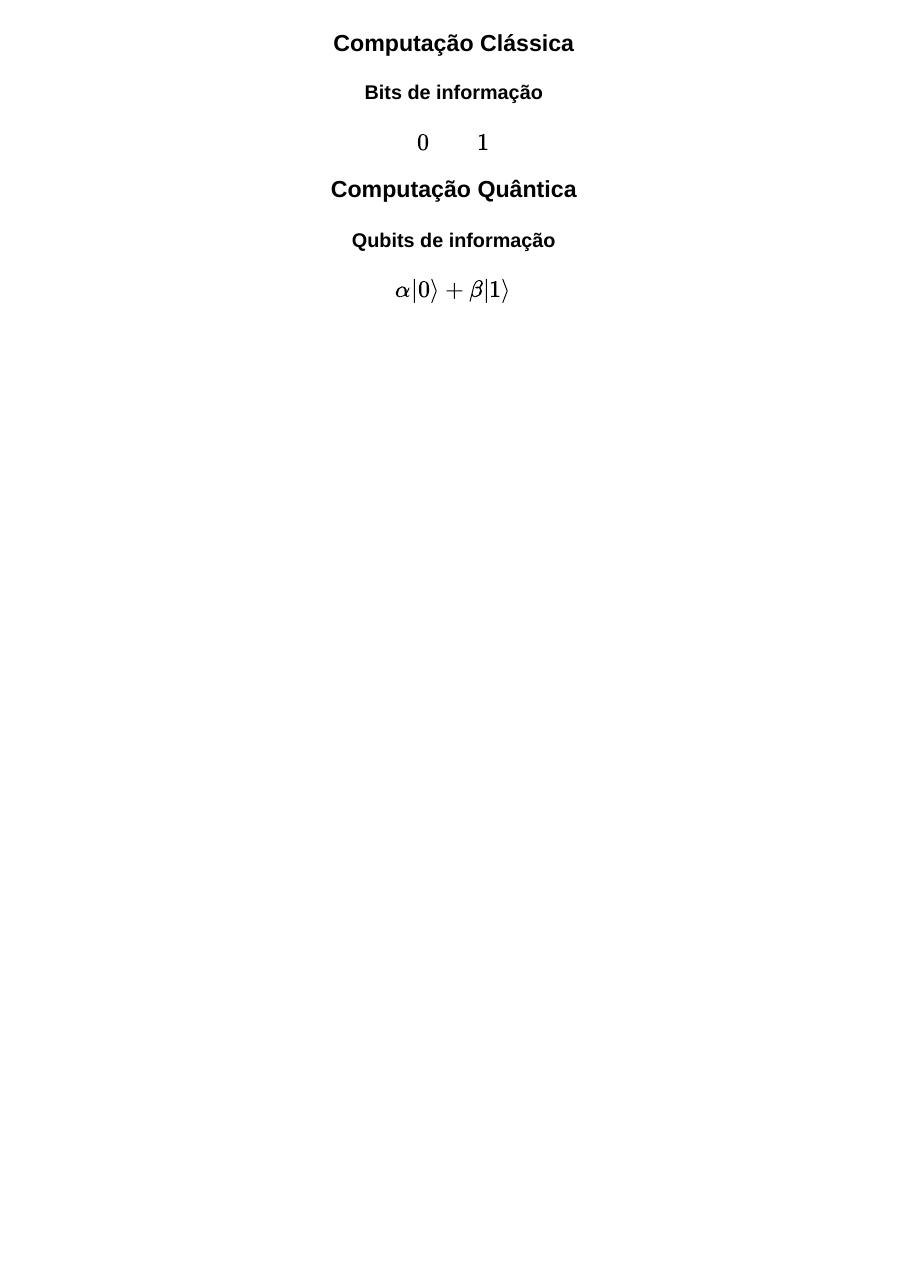
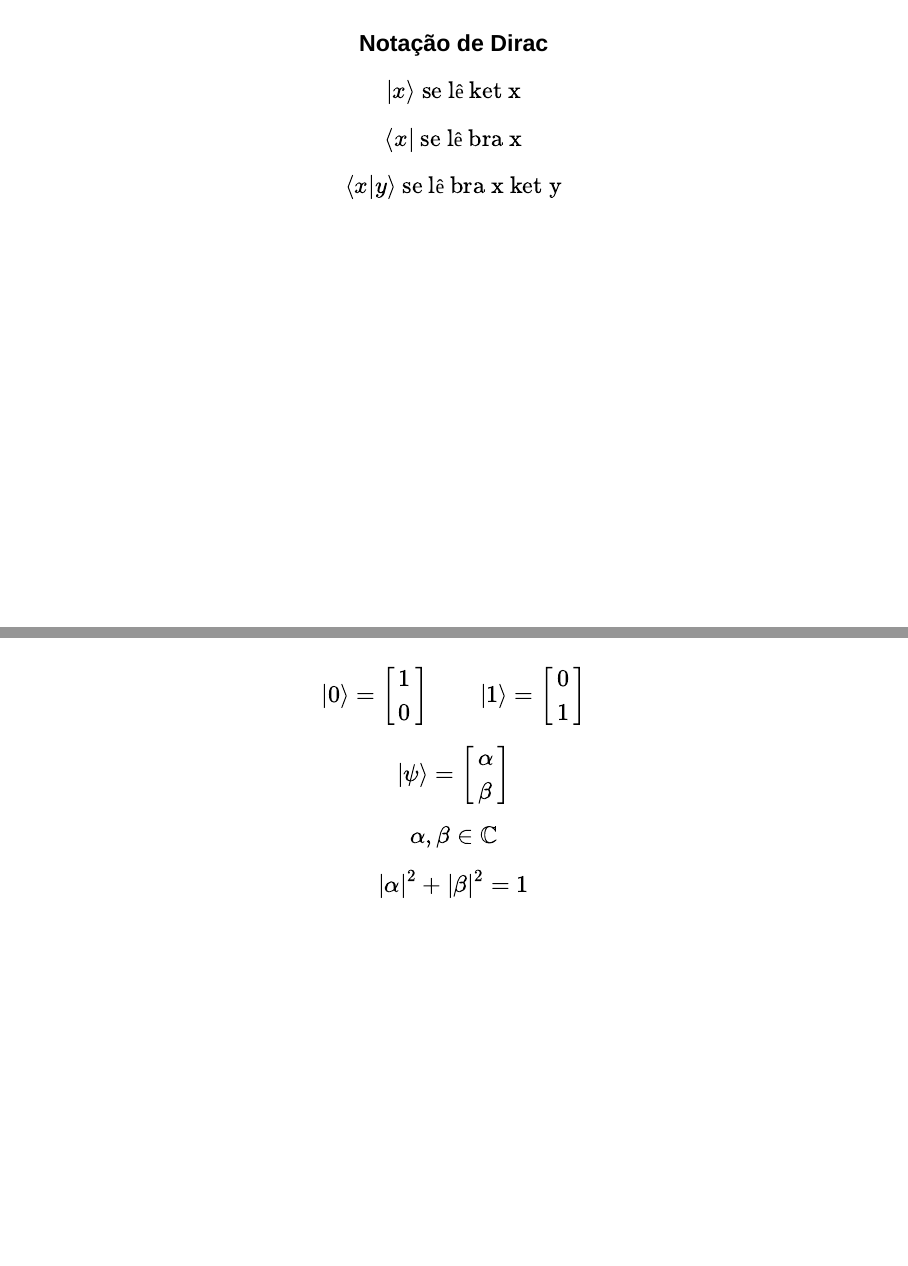
Before and after one commit to Voz-bonita/QuantumStochasticProcess, a Quarto document (presentation/presentation.qmd): page 3 of 3 before the commit and pages 4 and 5 of 5 after it, the two joined at a grey line. Rendered offline with R 4.5, knitr and Pandoc in place of Quarto, with nearby package versions; drawn as Slidy slides in place of the format the file asks for.

Commit message:
Ket notation slides

```diff
--- a/presentation/presentation.qmd
+++ b/presentation/presentation.qmd
@@ -59,0 +71,25 @@ $$\alpha\ket{0} + \beta\ket{1}$$
+<center>
+<h3>Notação de Dirac</h3>
+</center>
+
+$$\ket{x} \text{ se lê ket x}$$
+$$\bra{x} \text{ se lê bra x}$$
+$$\braket{x}{y} \text{ se lê bra x ket y}$$
+
+
+## {transition="fade"}
+
+$$\ket{0} = \begin{bmatrix}1\\0\end{bmatrix}\qquad\ket{1} = \begin{bmatrix}0\\1\end{bmatrix}$$
+
+::: {.fragment .fade-in}
+
+$$\ket{\psi} = \begin{bmatrix}\alpha\\\beta\end{bmatrix}$$
+
+:::
+
+::: {.fragment .fade-in}
+
+$$\alpha, \beta \in \mathbb{C}$$
+$$|\alpha|^2 + |\beta|^2 = 1$$
+
+:::
```
Also changed, not shown: presentation/presentation.qmd (11 more changed lines).
